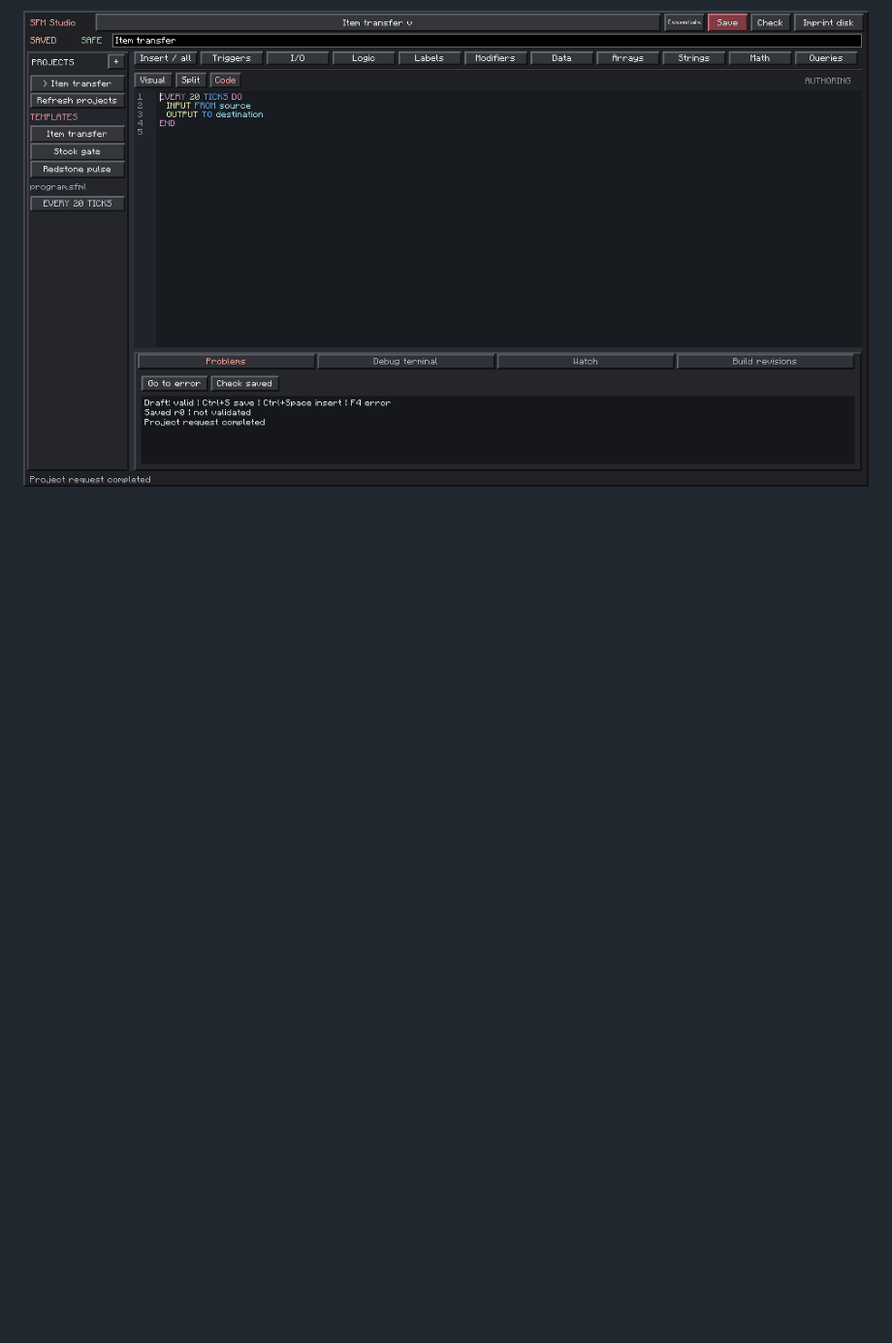
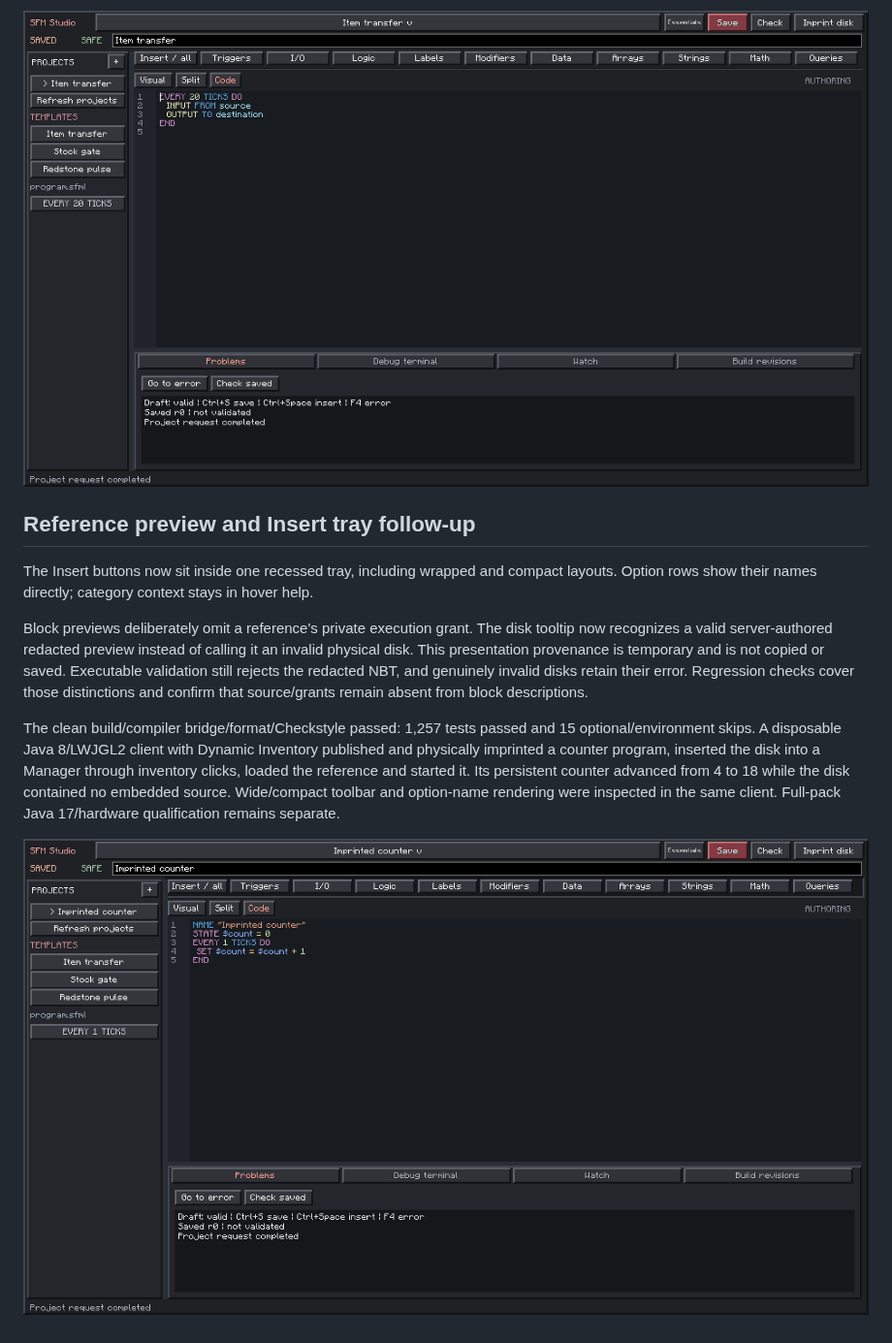
Before and after one commit to gisi1037/SuperFactoryManager, a Markdown page: docs/INTERFACE_QUALIFICATION.md, the part around the change. Shown at 97% size. Drawn GitHub-style; pictures changed too: docs/images/studio-insert-tray-2026-10-30.png (added); blank space fills up the shorter version.

Commit message:
Fix redacted reference disk tooltip and frame the Insert toolbar

```diff
--- a/docs/INTERFACE_QUALIFICATION.md
+++ b/docs/INTERFACE_QUALIFICATION.md
@@ -71,3 +71,25 @@ by restoring the selected scale. Studio at 2x with Minecraft at 3x provided a
 game scale. The existing full-pack/hardware qualification limits still apply.
 
 ![Studio at 2x while Minecraft remains at 3x](images/studio-scale-2026-10-30.png)
+
+## Reference preview and Insert tray follow-up
+
+The Insert buttons now sit inside one recessed tray, including wrapped and compact
+layouts. Option rows show their names directly; category context stays in hover help.
+
+Block previews deliberately omit a reference's private execution grant. The disk
+tooltip now recognizes a valid server-authored redacted preview instead of calling
+it an invalid physical disk. This presentation provenance is temporary and is not
+copied or saved. Executable validation still rejects the redacted NBT, and genuinely
+invalid disks retain their error. Regression checks cover those distinctions and
+confirm that source/grants remain absent from block descriptions.
+
+The clean build/compiler bridge/format/Checkstyle passed: 1,257 tests passed and
+15 optional/environment skips. A disposable Java 8/LWJGL2 client with Dynamic
+Inventory published and physically imprinted a counter program, inserted the disk
+into a Manager through inventory clicks, loaded the reference and started it.
+Its persistent counter advanced from 4 to 18 while the disk contained no embedded
+source. Wide/compact toolbar and option-name rendering were inspected in the same
+client. Full-pack Java 17/hardware qualification remains separate.
+
+![Recessed Insert tray](images/studio-insert-tray-2026-10-30.png)
```
Also changed, not shown: docs/STUDIO_ROADMAP.md (+1 -1 lines), 5 other files.
